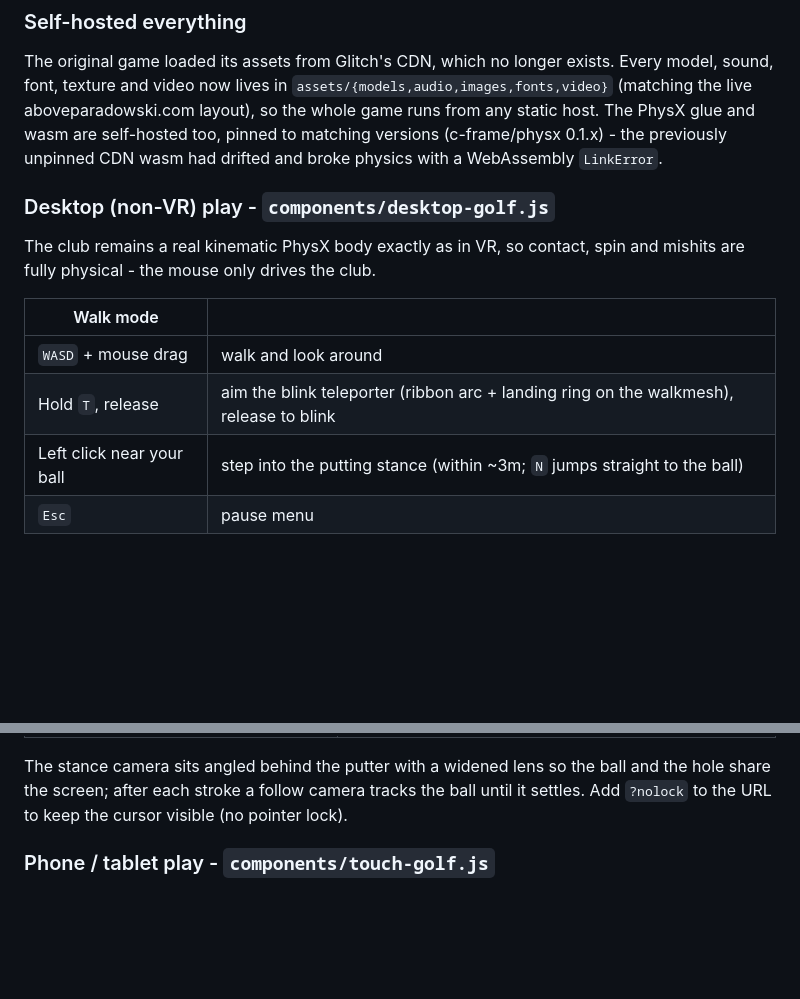
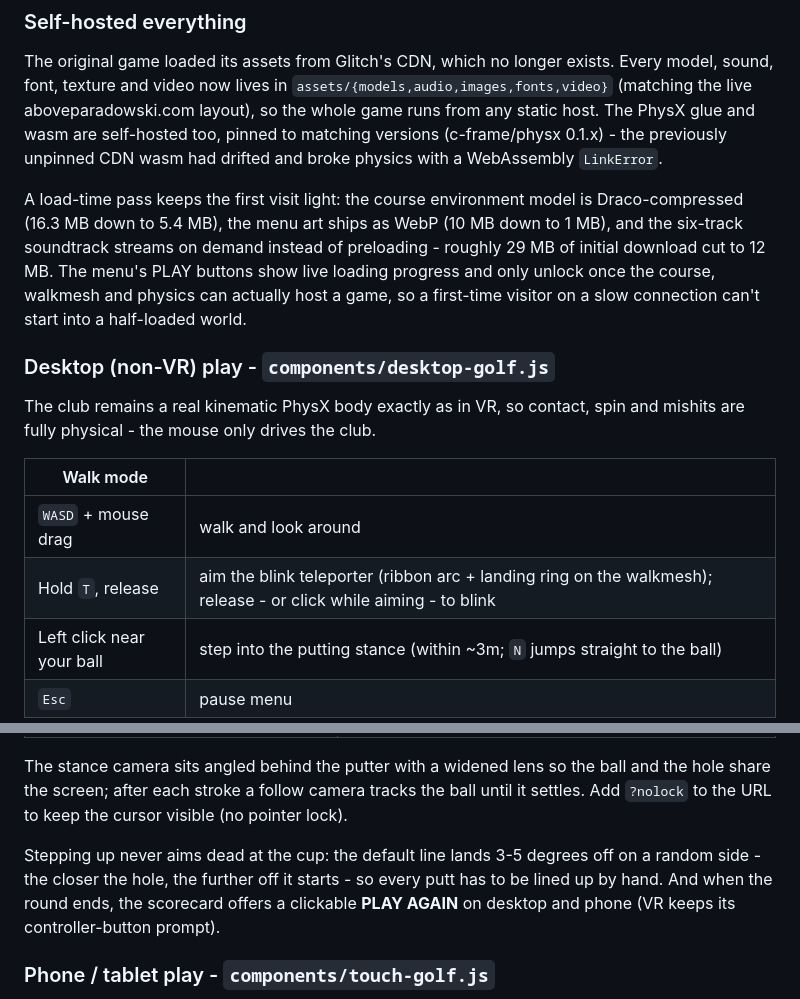
Before and after one commit to colinfizgig/above-par-adowski-mini-golf, a Markdown page: README.md, 2 parts joined by grey strips. Drawn GitHub-style; blank space fills up the shorter version.

Commit message:
README: catch up on everything since the last doc pass
- performance paragraph: Draco course model, WebP menu art, on-demand
  soundtrack (29 MB -> 12 MB first visit), live-progress PLAY buttons
  gated on real readiness
- desktop controls: click-to-blink while the teleporter is aimed
- stance notes: the 3-5 degree distance-scaled default aim error, and
  the clickable PLAY AGAIN on the end-of-round scorecard
(the phone, multiplayer-moments, shared-radio and voice-chat sections
were already written when those features landed)

Co-Authored-By: Claude Fable 5 <noreply@anthropic.com>

```diff
--- a/README.md
+++ b/README.md
@@ -21,6 +21,14 @@ PhysX glue and wasm are self-hosted too, pinned to matching versions
 (c-frame/physx 0.1.x) - the previously unpinned CDN wasm had drifted and broke
 physics with a WebAssembly `LinkError`.
 
+A load-time pass keeps the first visit light: the course environment model
+is Draco-compressed (16.3 MB down to 5.4 MB), the menu art ships as WebP
+(10 MB down to 1 MB), and the six-track soundtrack streams on demand
+instead of preloading - roughly 29 MB of initial download cut to 12 MB.
+The menu's PLAY buttons show live loading progress and only unlock once
+the course, walkmesh and physics can actually host a game, so a first-time
+visitor on a slow connection can't start into a half-loaded world.
+
 ### Desktop (non-VR) play - `components/desktop-golf.js`
 
 The club remains a real kinematic PhysX body exactly as in VR, so contact,
@@ -29,7 +37,7 @@ spin and mishits are fully physical - the mouse only drives the club.
 | Walk mode | |
 | --- | --- |
 | `WASD` + mouse drag | walk and look around |
-| Hold `T`, release | aim the blink teleporter (ribbon arc + landing ring on the walkmesh), release to blink |
+| Hold `T`, release | aim the blink teleporter (ribbon arc + landing ring on the walkmesh); release - or click while aiming - to blink |
 | Left click near your ball | step into the putting stance (within ~3m; `N` jumps straight to the ball) |
 | `Esc` | pause menu |
 
@@ -45,6 +53,12 @@ The stance camera sits angled behind the putter with a widened lens so the
 ball and the hole share the screen; after each stroke a follow camera tracks
 the ball until it settles. Add `?nolock` to the URL to keep the cursor
 visible (no pointer lock).
+
+Stepping up never aims dead at the cup: the default line lands 3-5 degrees
+off on a random side - the closer the hole, the further off it starts - so
+every putt has to be lined up by hand. And when the round ends, the
+scorecard offers a clickable **PLAY AGAIN** on desktop and phone (VR keeps
+its controller-button prompt).
 
 ### Phone / tablet play - `components/touch-golf.js`
 
```
